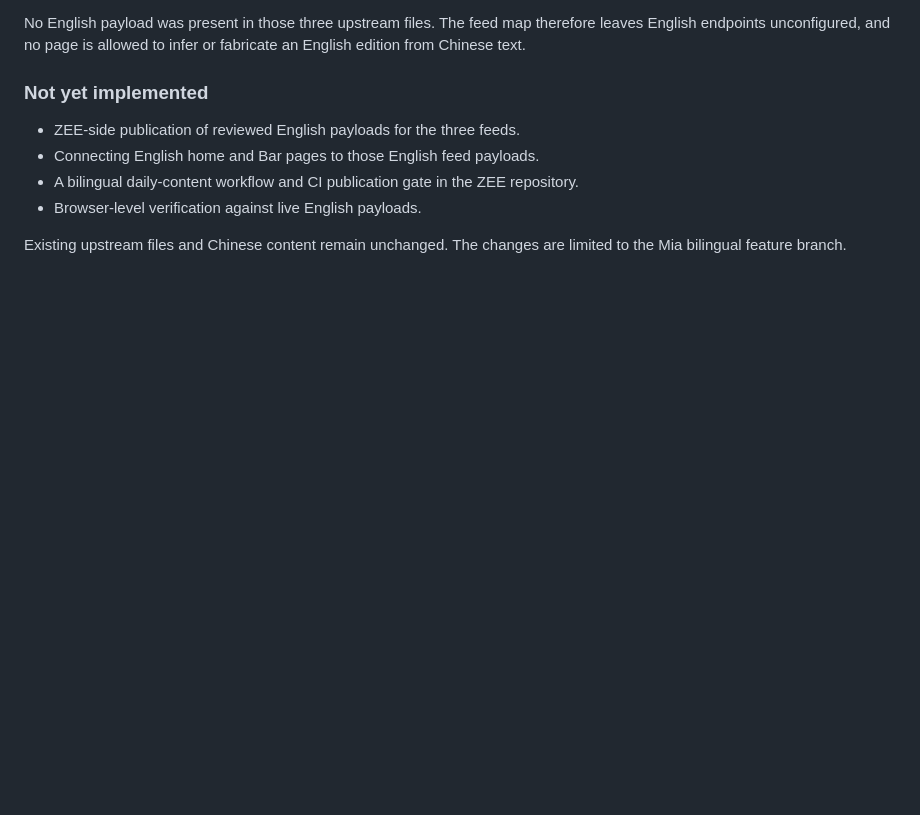
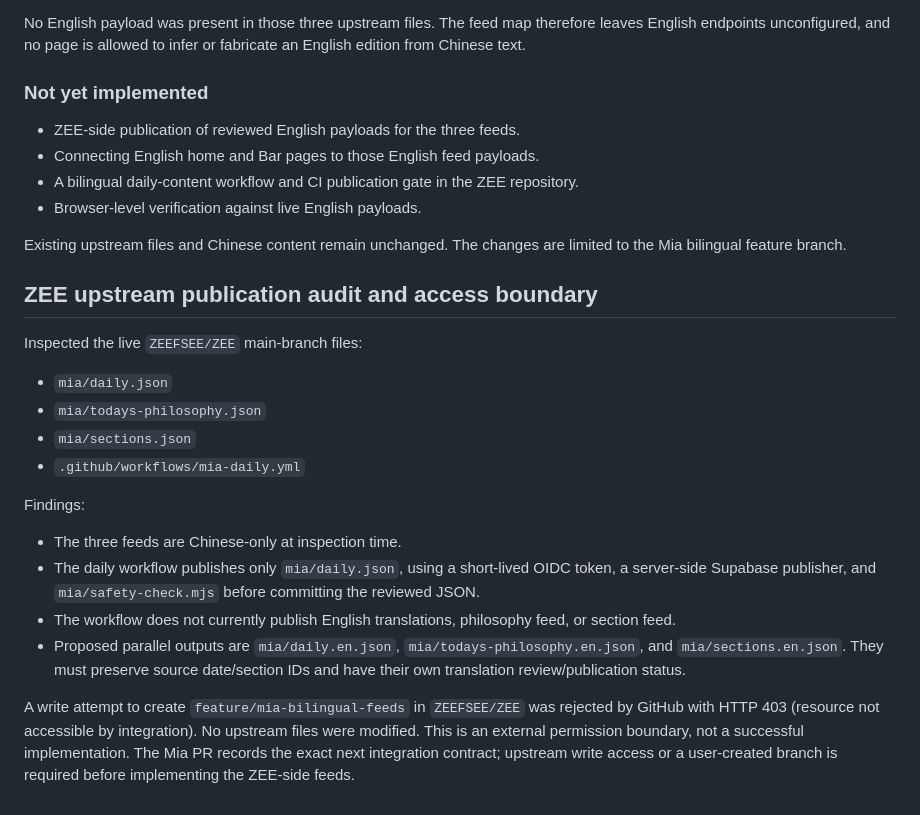
Before and after one commit to MIADIGITALLIFE/mia, a Markdown page: I18N_IMPLEMENTATION.md, the part around the change. GitHub-like rendering; blank space fills up the shorter version.

Commit message:
docs(i18n): record ZEE feed audit and access boundary

```diff
--- a/I18N_IMPLEMENTATION.md
+++ b/I18N_IMPLEMENTATION.md
@@ -302,3 +302,20 @@ No English payload was present in those three upstream files. The feed map there
 - Browser-level verification against live English payloads.
 
 Existing upstream files and Chinese content remain unchanged. The changes are limited to the Mia bilingual feature branch.
+
+
+## ZEE upstream publication audit and access boundary
+
+Inspected the live `ZEEFSEE/ZEE` main-branch files:
+- `mia/daily.json`
+- `mia/todays-philosophy.json`
+- `mia/sections.json`
+- `.github/workflows/mia-daily.yml`
+
+Findings:
+- The three feeds are Chinese-only at inspection time.
+- The daily workflow publishes only `mia/daily.json`, using a short-lived OIDC token, a server-side Supabase publisher, and `mia/safety-check.mjs` before committing the reviewed JSON.
+- The workflow does not currently publish English translations, philosophy feed, or section feed.
+- Proposed parallel outputs are `mia/daily.en.json`, `mia/todays-philosophy.en.json`, and `mia/sections.en.json`. They must preserve source date/section IDs and have their own translation review/publication status.
+
+A write attempt to create `feature/mia-bilingual-feeds` in `ZEEFSEE/ZEE` was rejected by GitHub with HTTP 403 (resource not accessible by integration). No upstream files were modified. This is an external permission boundary, not a successful implementation. The Mia PR records the exact next integration contract; upstream write access or a user-created branch is required before implementing the ZEE-side feeds.
```
